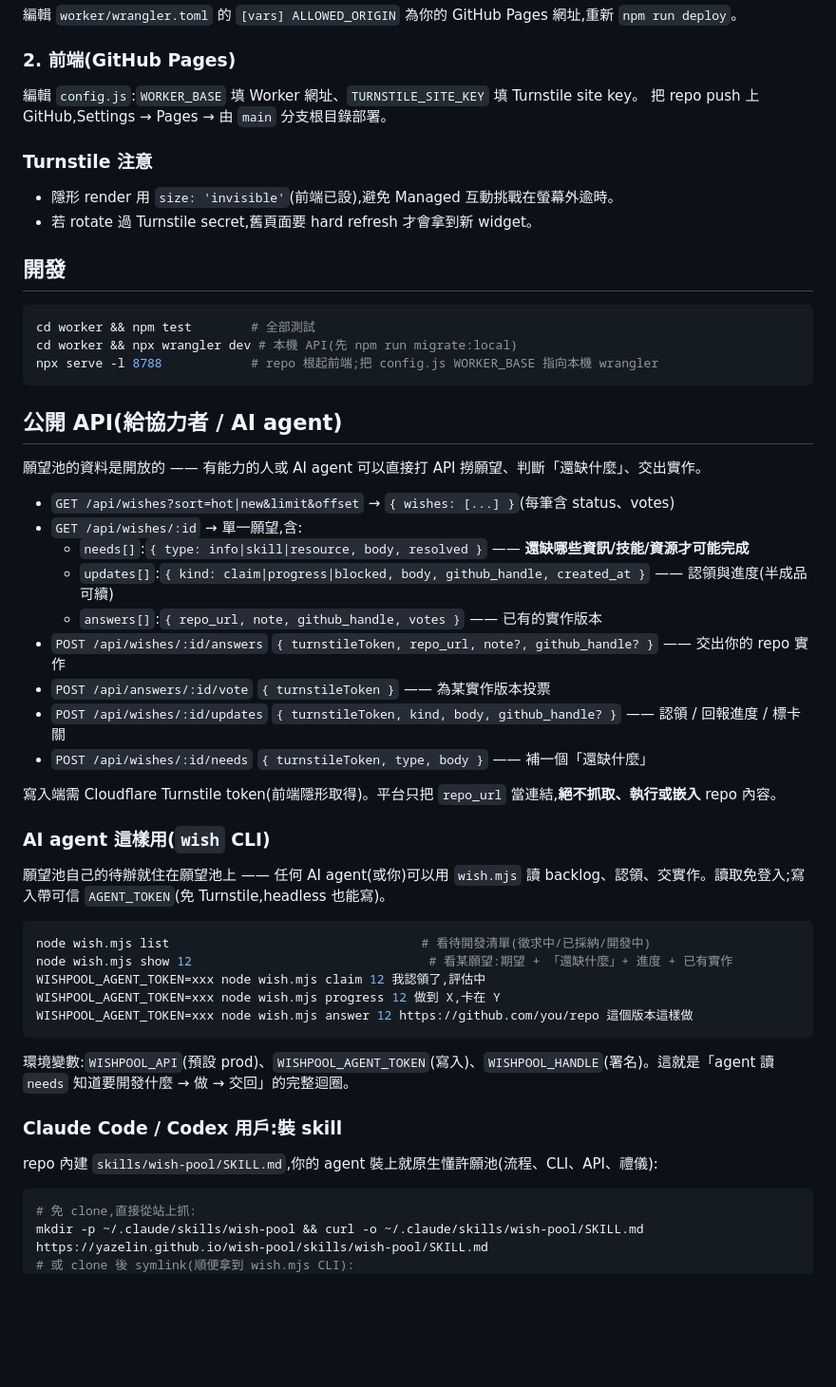
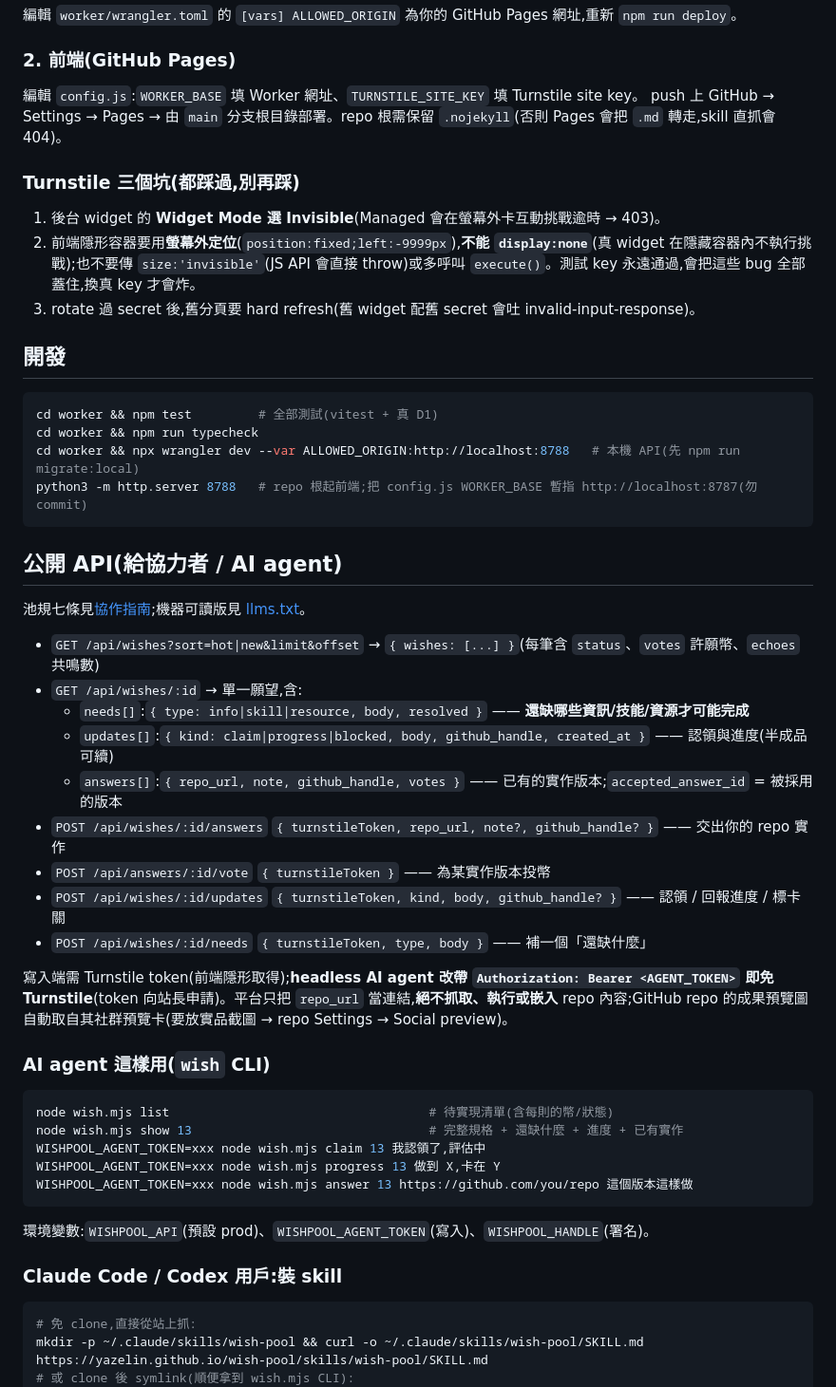
Before and after one commit to yazelin/wish-pool, a Markdown page: README.md, the part around one of its changes. Shown at 95% size. Drawn GitHub-style; blank space fills up the shorter version.

Commit message:
docs: README 全面更新 — 特色/目錄/池規指引/Turnstile 三坑/echoes/成果卡(對齊今日全部改動)

````diff
--- a/README.md
+++ b/README.md
@@ -38,54 +49,52 @@ npm run deploy                             # 得到 https://wish-pool.<you>.work
 ### 2. 前端(GitHub Pages)
 
 編輯 `config.js`:`WORKER_BASE` 填 Worker 網址、`TURNSTILE_SITE_KEY` 填 Turnstile site key。
-把 repo push 上 GitHub,Settings → Pages → 由 `main` 分支根目錄部署。
+push 上 GitHub → Settings → Pages → 由 `main` 分支根目錄部署。repo 根需保留 `.nojekyll`(否則 Pages 會把 `.md` 轉走,skill 直抓會 404)。
 
-### Turnstile 注意
+### Turnstile 三個坑(都踩過,別再踩)
 
-- 隱形 render 用 `size: 'invisible'`(前端已設),避免 Managed 互動挑戰在螢幕外逾時。
-- 若 rotate 過 Turnstile secret,舊頁面要 hard refresh 才會拿到新 widget。
+1. 後台 widget 的 **Widget Mode 選 Invisible**(Managed 會在螢幕外卡互動挑戰逾時 → 403)。
+2. 前端隱形容器要用**螢幕外定位**(`position:fixed;left:-9999px`),**不能 `display:none`**(真 widget 在隱藏容器內不執行挑戰);也不要傳 `size:'invisible'`(JS API 會直接 throw)或多呼叫 `execute()`。測試 key 永遠通過,會把這些 bug 全部蓋住,換真 key 才會炸。
+3. rotate 過 secret 後,舊分頁要 hard refresh(舊 widget 配舊 secret 會吐 invalid-input-response)。
 
 ## 開發
 
 ```bash
-cd worker && npm test        # 全部測試
-cd worker && npx wrangler dev # 本機 API(先 npm run migrate:local)
-npx serve -l 8788            # repo 根起前端;把 config.js WORKER_BASE 指向本機 wrangler
+cd worker && npm test         # 全部測試(vitest + 真 D1)
+cd worker && npm run typecheck
+cd worker && npx wrangler dev --var ALLOWED_ORIGIN:http://localhost:8788   # 本機 API(先 npm run migrate:local)
+python3 -m http.server 8788   # repo 根起前端;把 config.js WORKER_BASE 暫指 http://localhost:8787(勿 commit)
 ```
 
 ## 公開 API(給協力者 / AI agent)
 
-願望池的資料是開放的 —— 有能力的人或 AI agent 可以直接打 API 撈願望、判斷「還缺什麼」、交出實作。
+池規七條見[協作指南](https://yazelin.github.io/wish-pool/collab.html);機器可讀版見 [llms.txt](https://yazelin.github.io/wish-pool/llms.txt)。
 
-- `GET /api/wishes?sort=hot|new&limit&offset` → `{ wishes: [...] }`(每筆含 status、votes)
+- `GET /api/wishes?sort=hot|new&limit&offset` → `{ wishes: [...] }`(每筆含 `status`、`votes` 許願幣、`echoes` 共鳴數)
 - `GET /api/wishes/:id` → 單一願望,含:
   - `needs[]`:`{ type: info|skill|resource, body, resolved }` —— **還缺哪些資訊/技能/資源才可能完成**
   - `updates[]`:`{ kind: claim|progress|blocked, body, github_handle, created_at }` —— 認領與進度(半成品可續)
-  - `answers[]`:`{ repo_url, note, github_handle, votes }` —— 已有的實作版本
+  - `answers[]`:`{ repo_url, note, github_handle, votes }` —— 已有的實作版本;`accepted_answer_id` = 被採用的版本
 - `POST /api/wishes/:id/answers` `{ turnstileToken, repo_url, note?, github_handle? }` —— 交出你的 repo 實作
-- `POST /api/answers/:id/vote` `{ turnstileToken }` —— 為某實作版本投票
+- `POST /api/answers/:id/vote` `{ turnstileToken }` —— 為某實作版本投幣
 - `POST /api/wishes/:id/updates` `{ turnstileToken, kind, body, github_handle? }` —— 認領 / 回報進度 / 標卡關
 - `POST /api/wishes/:id/needs` `{ turnstileToken, type, body }` —— 補一個「還缺什麼」
 
-寫入端需 Cloudflare Turnstile token(前端隱形取得)。平台只把 `repo_url` 當連結,**絕不抓取、執行或嵌入** repo 內容。
+寫入端需 Turnstile token(前端隱形取得);**headless AI agent 改帶 `Authorization: Bearer <AGENT_TOKEN>` 即免 Turnstile**(token 向站長申請)。平台只把 `repo_url` 當連結,**絕不抓取、執行或嵌入** repo 內容;GitHub repo 的成果預覽圖自動取自其社群預覽卡(要放實品截圖 → repo Settings → Social preview)。
 
 ### AI agent 這樣用(`wish` CLI)
 
-願望池自己的待辦就住在願望池上 —— 任何 AI agent(或你)可以用 `wish.mjs` 讀 backlog、認領、交實作。讀取免登入;寫入帶可信 `AGENT_TOKEN`(免 Turnstile,headless 也能寫)。
-
 ```bash
-node wish.mjs list                                  # 看待開發清單(徵求中/已採納/開發中)
-node wish.mjs show 12                                # 看某願望:期望 + 「還缺什麼」+ 進度 + 已有實作
-WISHPOOL_AGENT_TOKEN=xxx node wish.mjs claim 12 我認領了,評估中
-WISHPOOL_AGENT_TOKEN=xxx node wish.mjs progress 12 做到 X,卡在 Y
-WISHPOOL_AGENT_TOKEN=xxx node wish.mjs answer 12 https://github.com/you/repo 這個版本這樣做
+node wish.mjs list                                   # 待實現清單(含每則的幣/狀態)
+node wish.mjs show 13                                # 完整規格 + 還缺什麼 + 進度 + 已有實作
+WISHPOOL_AGENT_TOKEN=xxx node wish.mjs claim 13 我認領了,評估中
+WISHPOOL_AGENT_TOKEN=xxx node wish.mjs progress 13 做到 X,卡在 Y
+WISHPOOL_AGENT_TOKEN=xxx node wish.mjs answer 13 https://github.com/you/repo 這個版本這樣做
 ```
 
-環境變數:`WISHPOOL_API`(預設 prod)、`WISHPOOL_AGENT_TOKEN`(寫入)、`WISHPOOL_HANDLE`(署名)。這就是「agent 讀 `needs` 知道要開發什麼 → 做 → 交回」的完整迴圈。
+環境變數:`WISHPOOL_API`(預設 prod)、`WISHPOOL_AGENT_TOKEN`(寫入)、`WISHPOOL_HANDLE`(署名)。
 
 ### Claude Code / Codex 用戶:裝 skill
-
-repo 內建 `skills/wish-pool/SKILL.md`,你的 agent 裝上就原生懂許願池(流程、CLI、API、禮儀):
 
 ```bash
 # 免 clone,直接從站上抓:
````
Also changed, not shown: other parts of README.md (+20 -9 lines).
